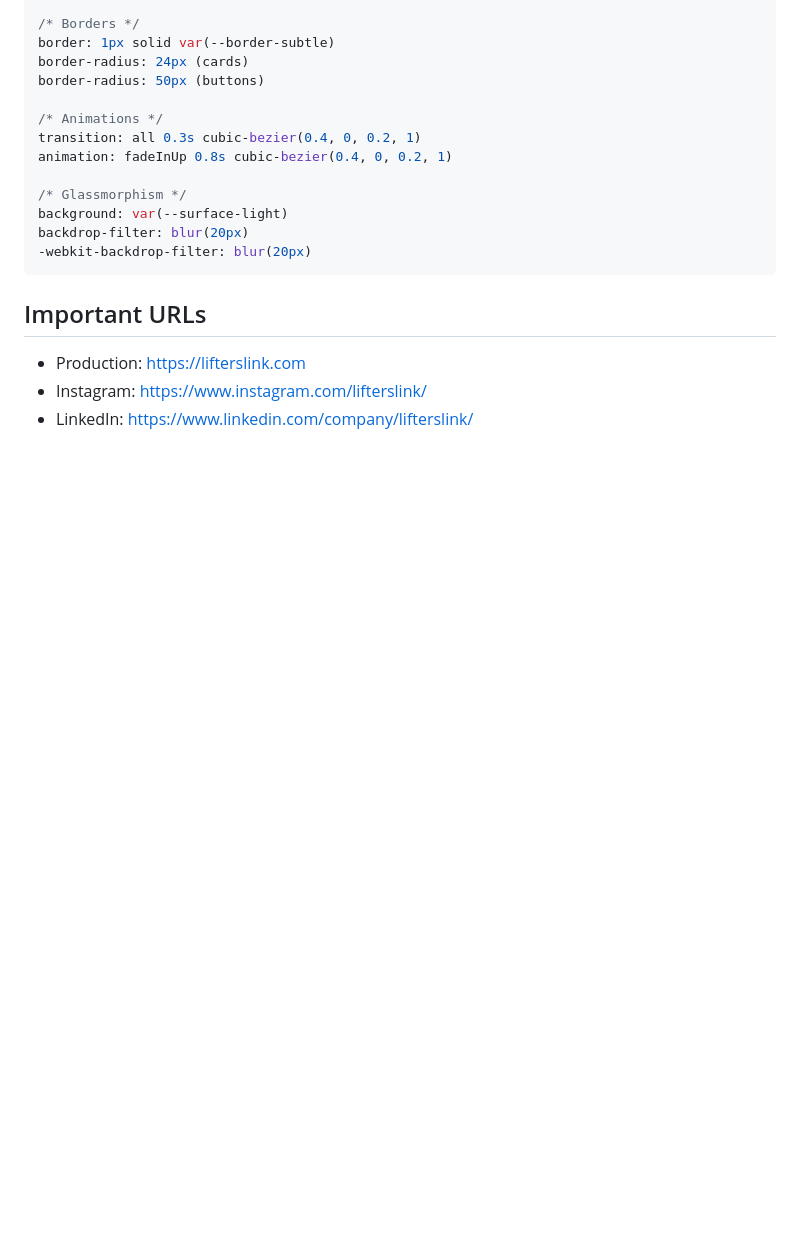
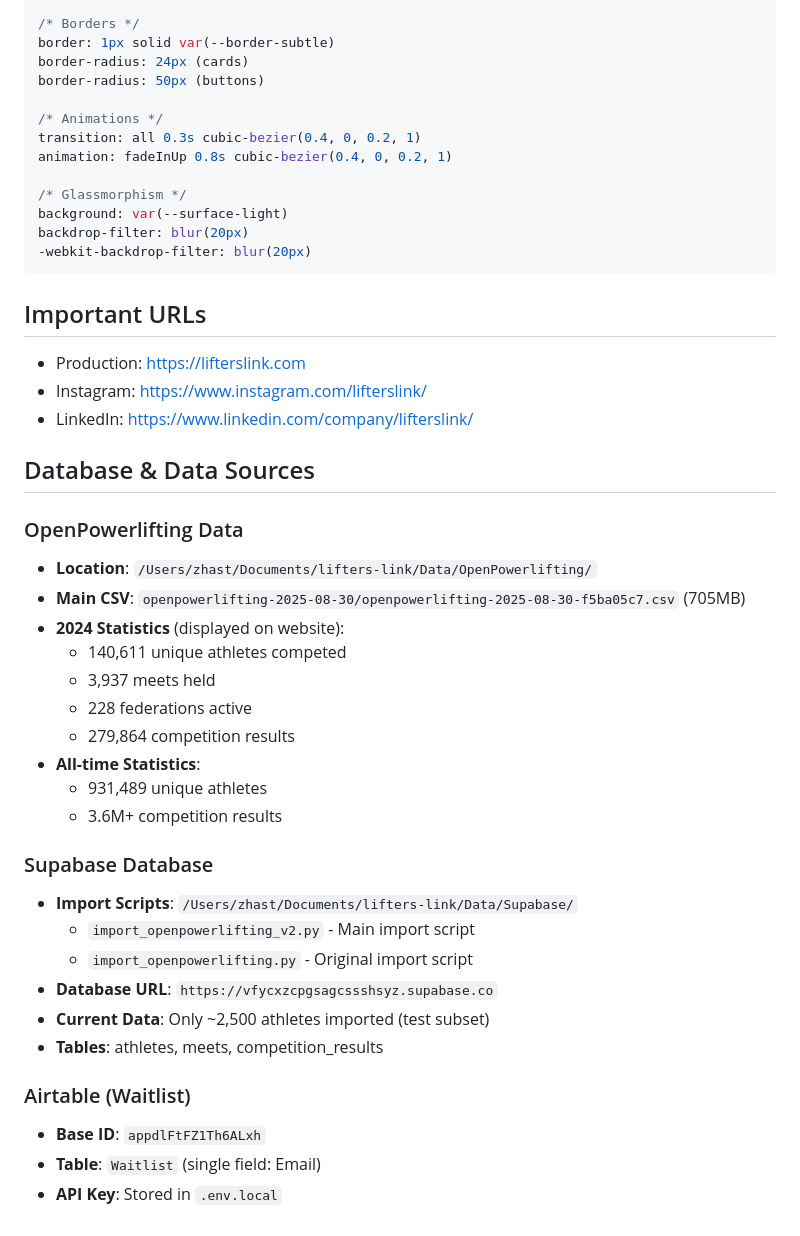
Before and after one commit to lifterslink/website, a Markdown page: CLAUDE.md, the part around the change. GitHub-like rendering; blank space fills up the shorter version.

Commit message:
Add database and data source documentation to CLAUDE.md
- Document OpenPowerlifting data location and statistics
- Add Supabase database details and import scripts location
- Include Airtable waitlist configuration
- Provide paths for future reference when querying data

```diff
--- a/CLAUDE.md
+++ b/CLAUDE.md
@@ -147,3 +147,30 @@ backdrop-filter: blur(20px)
 - Production: https://lifterslink.com
 - Instagram: https://www.instagram.com/lifterslink/
 - LinkedIn: https://www.linkedin.com/company/lifterslink/
+
+## Database & Data Sources
+
+### OpenPowerlifting Data
+- **Location**: `/Users/zhast/Documents/lifters-link/Data/OpenPowerlifting/`
+- **Main CSV**: `openpowerlifting-2025-08-30/openpowerlifting-2025-08-30-f5ba05c7.csv` (705MB)
+- **2024 Statistics** (displayed on website):
+  - 140,611 unique athletes competed
+  - 3,937 meets held
+  - 228 federations active
+  - 279,864 competition results
+- **All-time Statistics**:
+  - 931,489 unique athletes
+  - 3.6M+ competition results
+
+### Supabase Database
+- **Import Scripts**: `/Users/zhast/Documents/lifters-link/Data/Supabase/`
+  - `import_openpowerlifting_v2.py` - Main import script
+  - `import_openpowerlifting.py` - Original import script
+- **Database URL**: `https://vfycxzcpgsagcssshsyz.supabase.co`
+- **Current Data**: Only ~2,500 athletes imported (test subset)
+- **Tables**: athletes, meets, competition_results
+
+### Airtable (Waitlist)
+- **Base ID**: `appdlFtFZ1Th6ALxh`
+- **Table**: `Waitlist` (single field: Email)
+- **API Key**: Stored in `.env.local`
```
